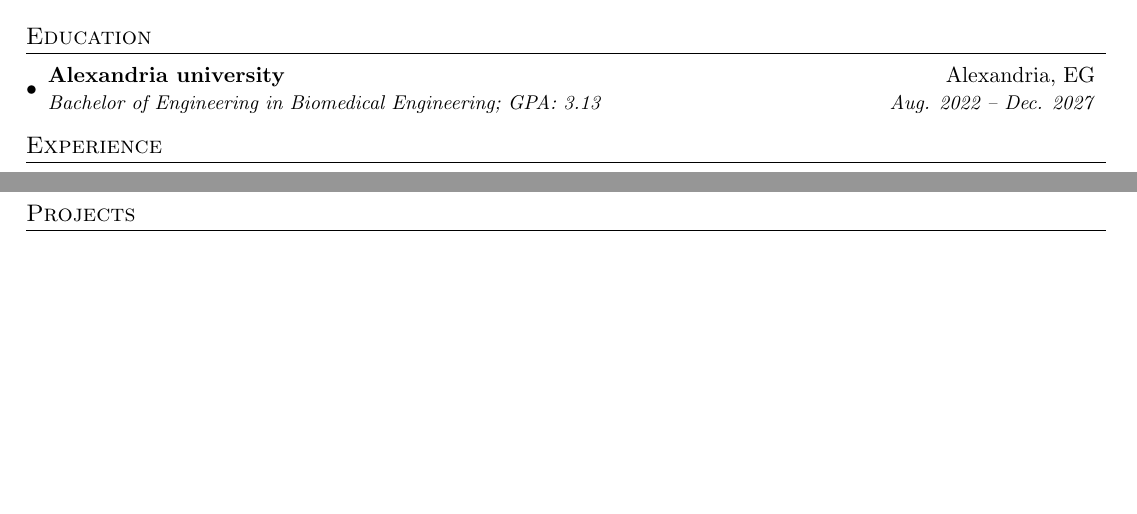
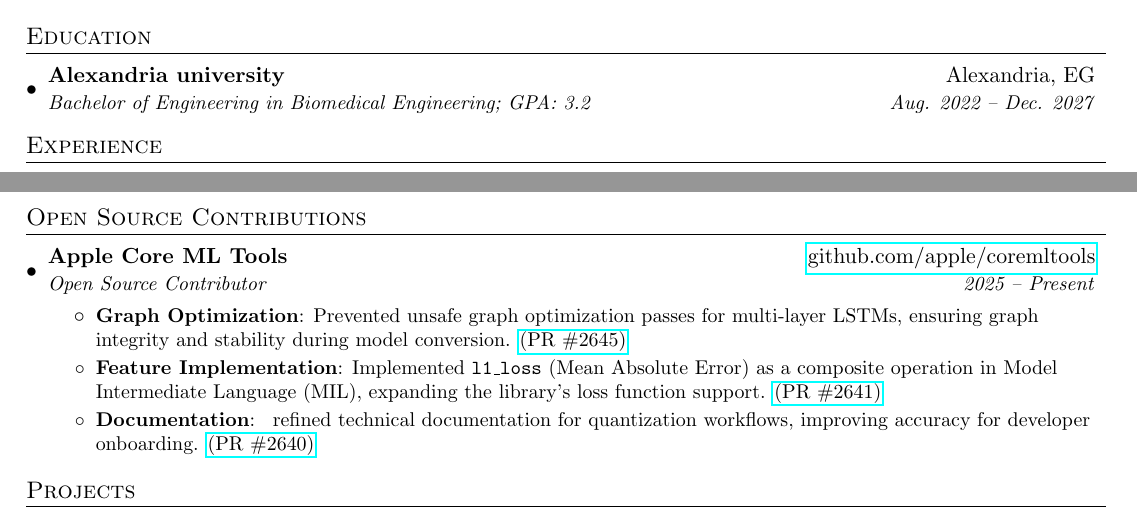
Before and after one commit to omar-A-hassan/resume, a LaTeX CV (resume.tex): two parts of pages 1 and 2 of 2, joined at a grey line, cut so that both start at the same text, the shorter picture padded with empty space. Compiled offline with pdfLaTeX.

Commit message:
Update resume.tex

```diff
--- a/resume.tex
+++ b/resume.tex
@@ -1,7 +1,7 @@
 
 
 \documentclass[letterpaper,11pt]{article}
-
+\setlength{\footskip}{4.08003pt}
 \usepackage{latexsym}
 \usepackage[empty]{fullpage}
 \usepackage{titlesec}
@@ -89,7 +89,7 @@
   \resumeSubHeadingListStart
     \resumeSubheading
       {Alexandria university}{Alexandria, EG}
-      {Bachelor of Engineering in Biomedical Engineering;  GPA: 3.13}{Aug. 2022 -- Dec. 2027}
+      {Bachelor of Engineering in Biomedical Engineering;  GPA: 3.2}{Aug. 2022 -- Dec. 2027}
   \resumeSubHeadingListEnd
 
 
@@ -154,6 +153,27 @@ Bioprinted Grafts for Wound Healing}
 
   \resumeSubHeadingListEnd
 
+%-----------Open source contributions-----------------
+%-----------Open Source Contributions-----------------
+%-----------Open Source Contributions-----------------
+\section{Open Source Contributions}
+  \resumeSubHeadingListStart
+    \resumeSubheading
+      {Apple Core ML Tools}{\href{https://github.com/apple/coremltools}{github.com/apple/coremltools}}
+      {Open Source Contributor}{2025 -- Present}
+      \resumeItemListStart
+
+        \resumeItem{Graph Optimization}
+          {Prevented unsafe graph optimization passes for multi-layer LSTMs, ensuring graph integrity and stability during model conversion. \href{https://github.com/apple/coremltools/pull/2645}{(PR \#2645)}}
+
+        \resumeItem{Feature Implementation}
+          {Implemented \texttt{l1\_loss} (Mean Absolute Error) as a composite operation in Model Intermediate Language (MIL), expanding the library's loss function support. \href{https://github.com/apple/coremltools/pull/2641}{(PR \#2641)}}
+
+        \resumeItem{Documentation}
+          { refined technical documentation for quantization workflows, improving accuracy for developer onboarding. \href{https://github.com/apple/coremltools/pull/2640}{(PR \#2640)}}
+
+      \resumeItemListEnd
+  \resumeSubHeadingListEnd
 
 %-----------PROJECTS-----------------
 \section{Projects}
```
Also changed, not shown: resume.tex (3 more changed lines).
